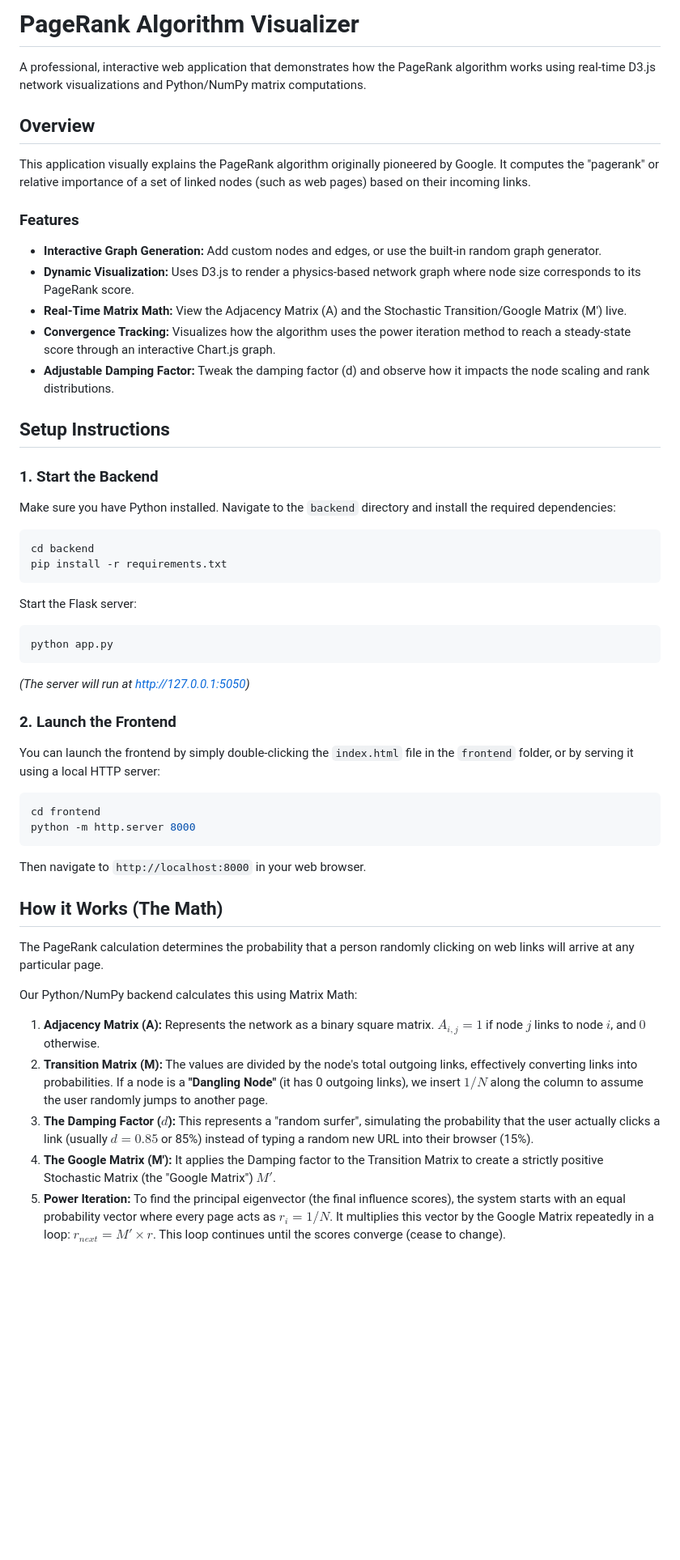
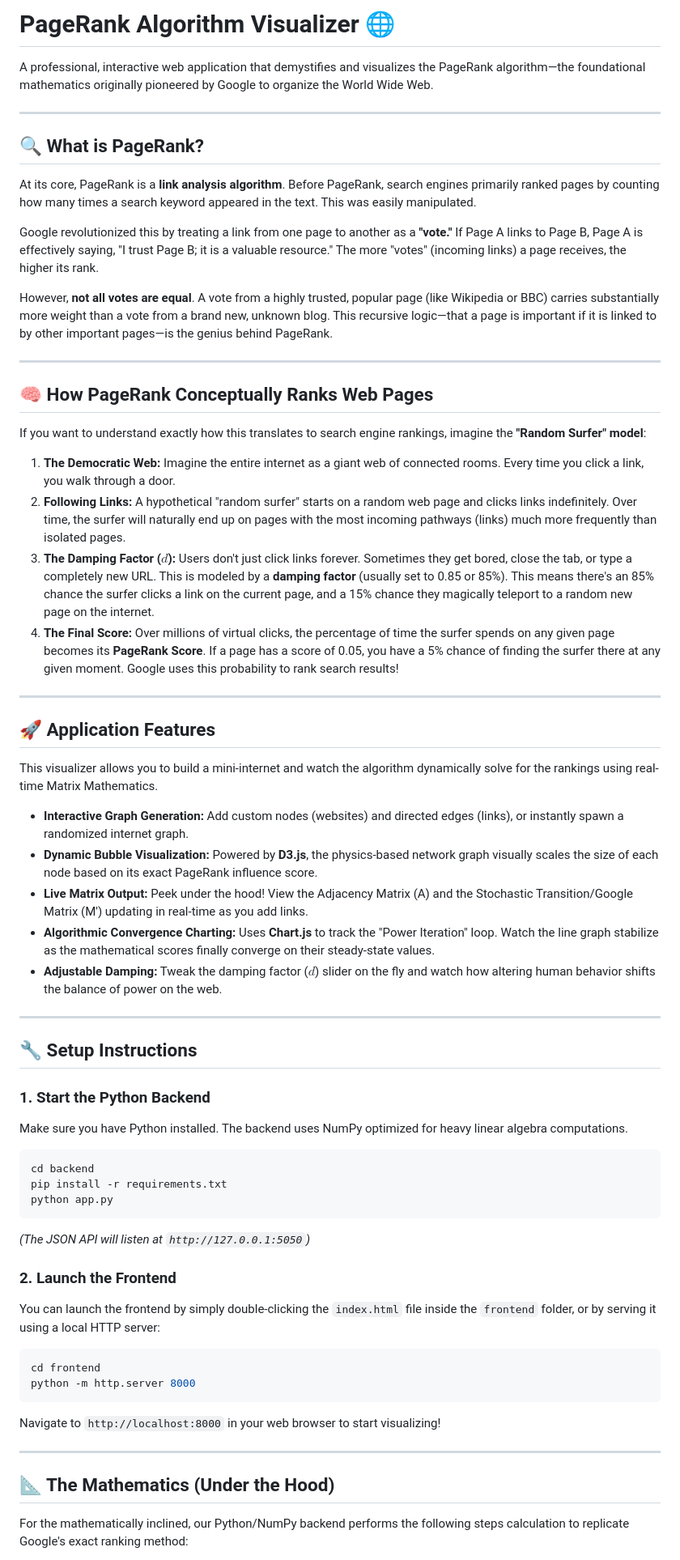
Before and after one commit to CJC1406/PageRank-Visualizer, a Markdown page: README.md, the part around one of its changes. Shown at 81% size. Drawn GitHub-style; blank space fills up the shorter version.

Commit message:
Enhance README with deep conceptual explanation of PageRank and Google's ranking system

````diff
--- a/README.md
+++ b/README.md
@@ -1,47 +1,59 @@
-# PageRank Algorithm Visualizer
+# PageRank Algorithm Visualizer 🌐
 
-A professional, interactive web application that demonstrates how the PageRank algorithm works using real-time D3.js network visualizations and Python/NumPy matrix computations.
+A professional, interactive web application that demystifies and visualizes the PageRank algorithm—the foundational mathematics originally pioneered by Google to organize the World Wide Web.
 
-## Overview
-This application visually explains the PageRank algorithm originally pioneered by Google. It computes the "pagerank" or relative importance of a set of linked nodes (such as web pages) based on their incoming links.
+---
 
-### Features
-- **Interactive Graph Generation:** Add custom nodes and edges, or use the built-in random graph generator.
-- **Dynamic Visualization:** Uses D3.js to render a physics-based network graph where node size corresponds to its PageRank score.
-- **Real-Time Matrix Math:** View the Adjacency Matrix (A) and the Stochastic Transition/Google Matrix (M') live.
-- **Convergence Tracking:** Visualizes how the algorithm uses the power iteration method to reach a steady-state score through an interactive Chart.js graph.
-- **Adjustable Damping Factor:** Tweak the damping factor (d) and observe how it impacts the node scaling and rank distributions.
+## 🔍 What is PageRank?
+At its core, PageRank is a **link analysis algorithm**. Before PageRank, search engines primarily ranked pages by counting how many times a search keyword appeared in the text. This was easily manipulated.
 
-## Setup Instructions
+Google revolutionized this by treating a link from one page to another as a **"vote."** If Page A links to Page B, Page A is effectively saying, "I trust Page B; it is a valuable resource." The more "votes" (incoming links) a page receives, the higher its rank.
 
-### 1. Start the Backend
-Make sure you have Python installed. Navigate to the `backend` directory and install the required dependencies:
+However, **not all votes are equal**. A vote from a highly trusted, popular page (like Wikipedia or BBC) carries substantially more weight than a vote from a brand new, unknown blog. This recursive logic—that a page is important if it is linked to by other important pages—is the genius behind PageRank.
+
+---
+
+## 🧠 How PageRank Conceptually Ranks Web Pages
+If you want to understand exactly how this translates to search engine rankings, imagine the **"Random Surfer" model**:
+
+1. **The Democratic Web:** Imagine the entire internet as a giant web of connected rooms. Every time you click a link, you walk through a door.
+2. **Following Links:** A hypothetical "random surfer" starts on a random web page and clicks links indefinitely. Over time, the surfer will naturally end up on pages with the most incoming pathways (links) much more frequently than isolated pages.
+3. **The Damping Factor ($d$):** Users don't just click links forever. Sometimes they get bored, close the tab, or type a completely new URL. This is modeled by a **damping factor** (usually set to 0.85 or 85%). This means there's an 85% chance the surfer clicks a link on the current page, and a 15% chance they magically teleport to a random new page on the internet.
+4. **The Final Score:** Over millions of virtual clicks, the percentage of time the surfer spends on any given page becomes its **PageRank Score**. If a page has a score of 0.05, you have a 5% chance of finding the surfer there at any given moment. Google uses this probability to rank search results!
+
+---
+
+## 🚀 Application Features
+This visualizer allows you to build a mini-internet and watch the algorithm dynamically solve for the rankings using real-time Matrix Mathematics.
+- **Interactive Graph Generation:** Add custom nodes (websites) and directed edges (links), or instantly spawn a randomized internet graph.
+- **Dynamic Bubble Visualization:** Powered by **D3.js**, the physics-based network graph visually scales the size of each node based on its exact PageRank influence score.
+- **Live Matrix Output:** Peek under the hood! View the Adjacency Matrix (A) and the Stochastic Transition/Google Matrix (M') updating in real-time as you add links.
+- **Algorithmic Convergence Charting:** Uses **Chart.js** to track the "Power Iteration" loop. Watch the line graph stabilize as the mathematical scores finally converge on their steady-state values.
+- **Adjustable Damping:** Tweak the damping factor ($d$) slider on the fly and watch how altering human behavior shifts the balance of power on the web.
+
+---
+
+## 🔧 Setup Instructions
+
+### 1. Start the Python Backend
+Make sure you have Python installed. The backend uses NumPy optimized for heavy linear algebra computations.
 ```bash
 cd backend
 pip install -r requirements.txt
-```
-
-Start the Flask server:
-```bash
 python app.py
 ```
-*(The server will run at http://127.0.0.1:5050)*
+*(The JSON API will listen at `http://127.0.0.1:5050`)*
 
 ### 2. Launch the Frontend
-You can launch the frontend by simply double-clicking the `index.html` file in the `frontend` folder, or by serving it using a local HTTP server:
+You can launch the frontend by simply double-clicking the `index.html` file inside the `frontend` folder, or by serving it using a local HTTP server:
 ```bash
 cd frontend
 python -m http.server 8000
 ```
-Then navigate to `http://localhost:8000` in your web browser.
+Navigate to `http://localhost:8000` in your web browser to start visualizing!
 
-## How it Works (The Math)
-The PageRank calculation determines the probability that a person randomly clicking on web links will arrive at any particular page.
+---
 
-Our Python/NumPy backend calculates this using Matrix Math:
-1. **Adjacency Matrix (A):** Represents the network as a binary square matrix. $A_{i,j} = 1$ if node $j$ links to node $i$, and $0$ otherwise.
-2. **Transition Matrix (M):** The values are divided by the node's total outgoing links, effectively converting links into probabilities. If a node is a **"Dangling Node"** (it has 0 outgoing links), we insert $1/N$ along the column to assume the user randomly jumps to another page.
-3. **The Damping Factor ($d$):** This represents a "random surfer", simulating the probability that the user actually clicks a link (usually $d = 0.85$ or 85%) instead of typing a random new URL into their browser (15%).
-4. **The Google Matrix (M'):** It applies the Damping factor to the Transition Matrix to create a strictly positive Stochastic Matrix (the "Google Matrix") $M'$.
-5. **Power Iteration:** To find the principal eigenvector (the final influence scores), the system starts with an equal probability vector where every page acts as $r_i = 1/N$. It multiplies this vector by the Google Matrix repeatedly in a loop: $r_{next} = M' \times r$. This loop continues until the scores converge (cease to change).
+## 📐 The Mathematics (Under the Hood)
+For the mathematically inclined, our Python/NumPy backend performs the following steps calculation to replicate Google's exact ranking method:
 
````
Also changed, not shown: other parts of README.md (+16 -7 lines).
